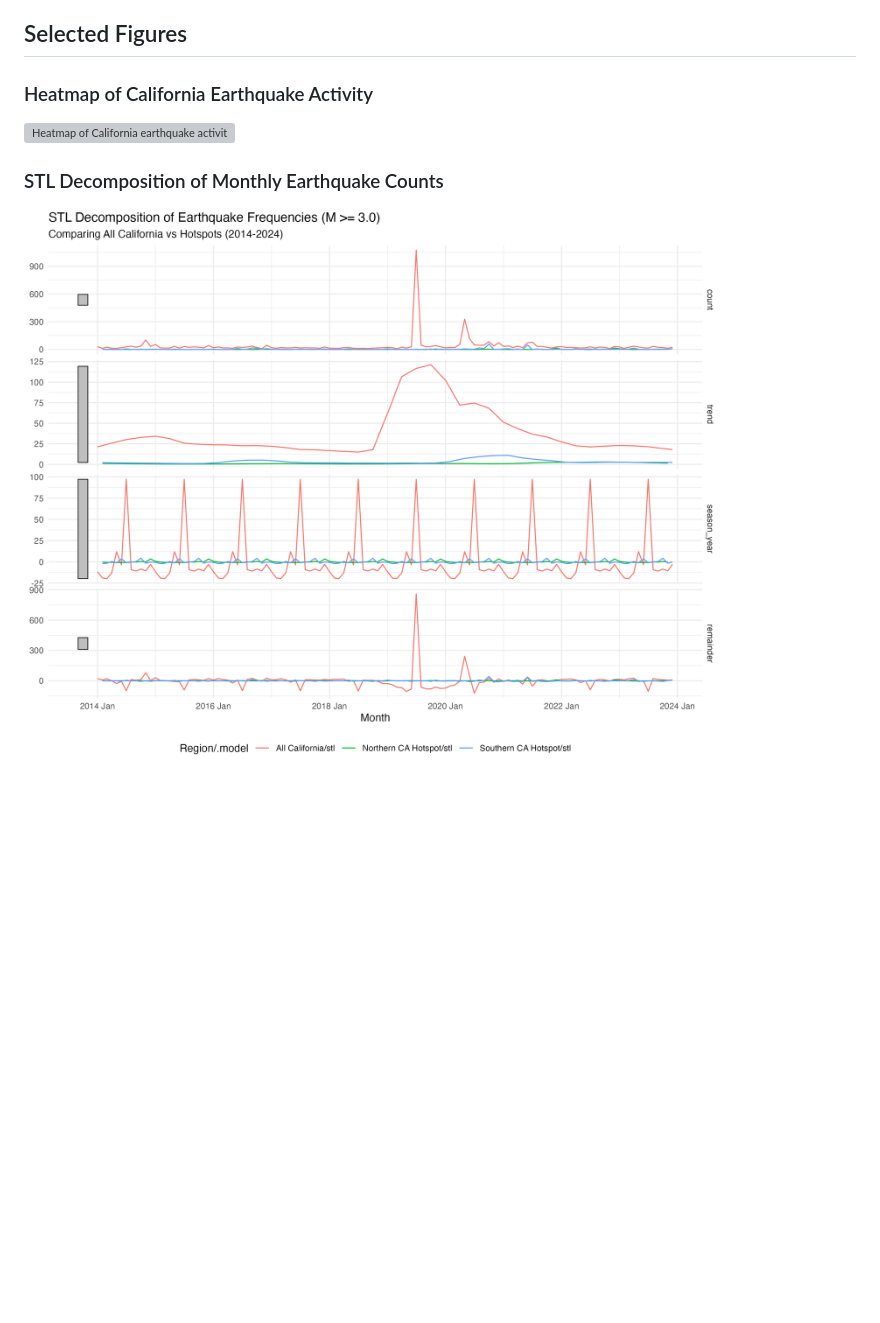
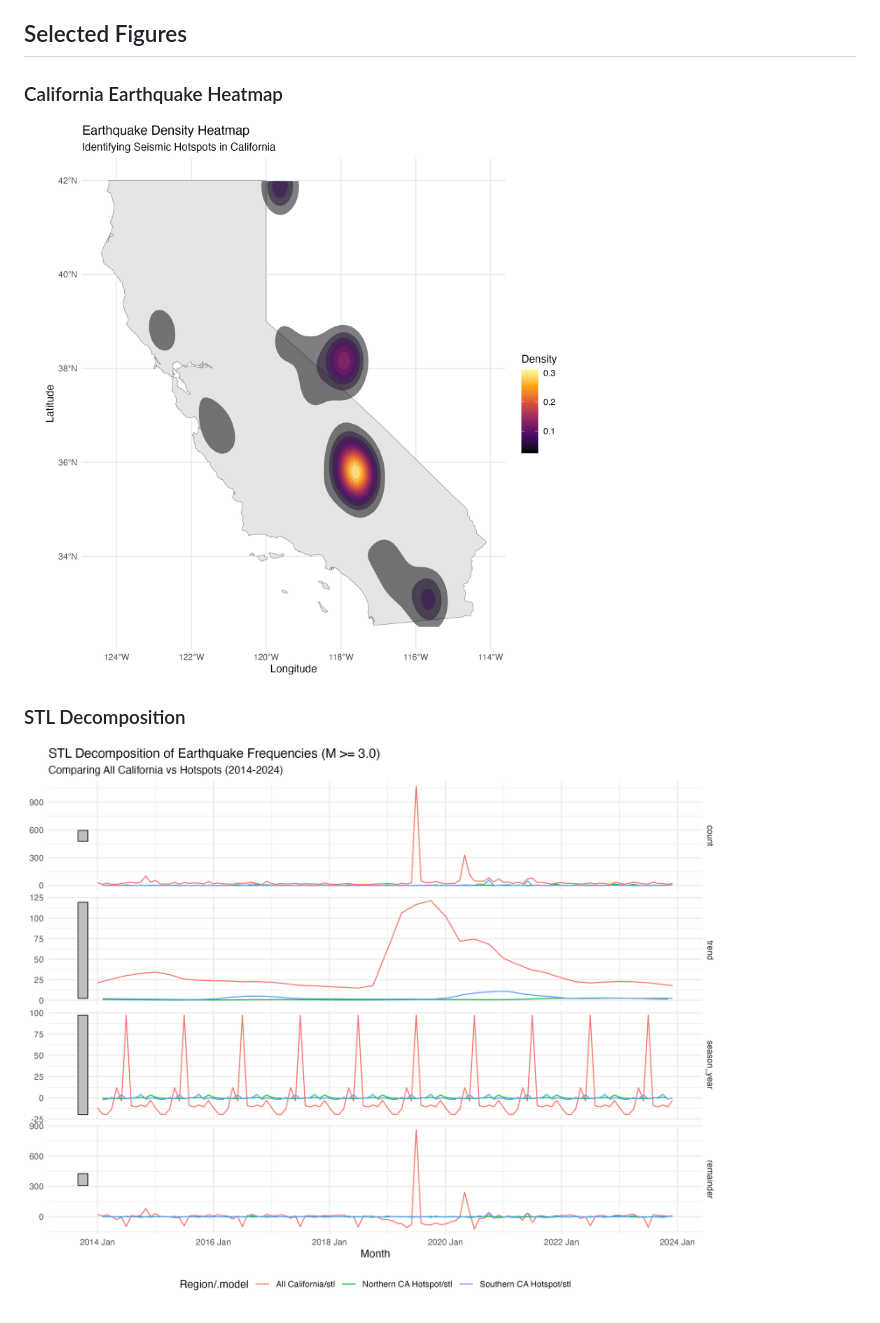
Before and after one commit to TheDanielPadilla/california-earthquakes-time-series, a Markdown page: README.md, the part around one of its changes. GitHub-like rendering; blank space fills up the shorter version; grey boxes are pictures that could not be loaded.

Commit message:
Replace markdown images with HTML tags in README
Updated figure sections in README with HTML formatting.

```diff
--- a/README.md
+++ b/README.md
@@ -49,9 +49,9 @@ Two hotspot regions were identified through kernel density estimation:
 
 ## Selected Figures
 
-### Heatmap of California Earthquake Activity
-![Heatmap of California earthquake activity](figures/california_earthquakes_heatmap.png)
+<h3>California Earthquake Heatmap</h3>
+<img src="figures/california_earthquake_heatmap.png" alt="California earthquake heatmap" width="700">
 
-### STL Decomposition of Monthly Earthquake Counts
-![STL decomposition of monthly earthquake counts](figures/stl_decomposition.png)
+<h3>STL Decomposition</h3>
+<img src="figures/stl_decomposition.png" alt="STL decomposition" width="700">
 
```
Also changed, not shown: other parts of README.md (+4 -4 lines).
